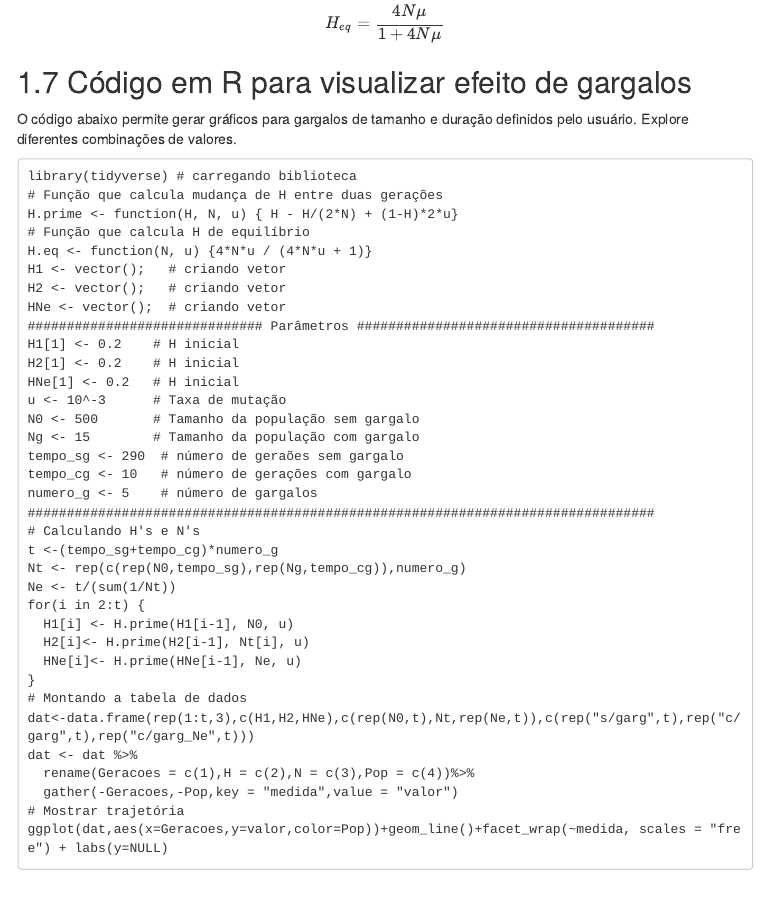
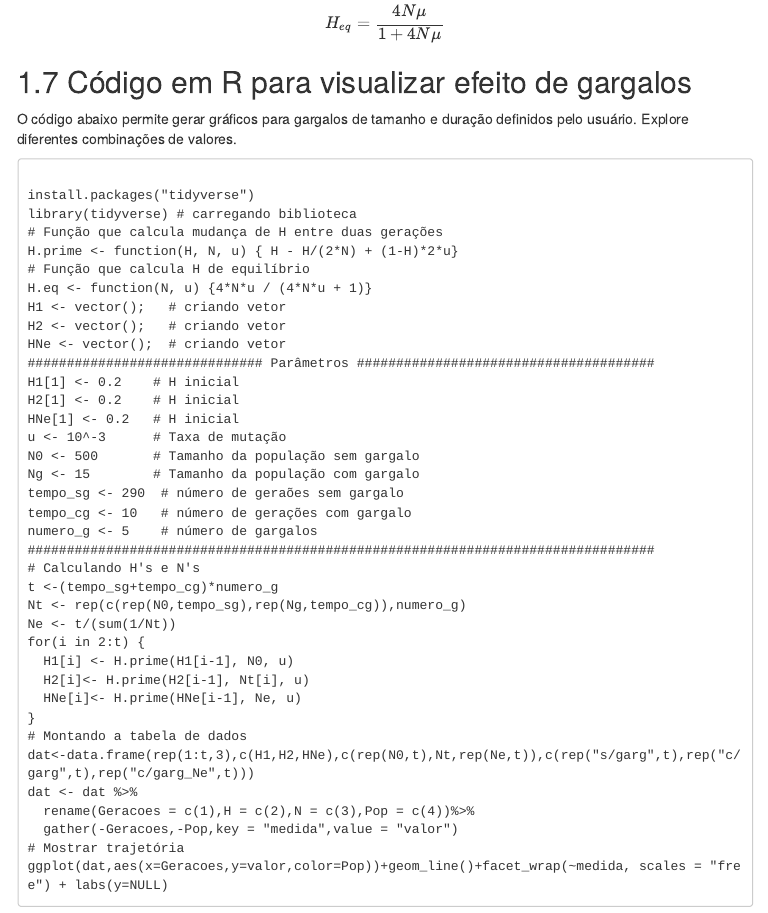
Before and after one commit to diogomeyer/BIO0313, an R Markdown document (aula1.Rmd): the page in a window 1100 px wide, from 3490 px down. The pictures show the output file aula1.html that the author committed with the source, opened offline; menus at the side of the page are left out.

Commit message:
install package

````diff
--- a/aula1.Rmd
+++ b/aula1.Rmd
@@ -128,6 +128,8 @@ $$ H_{eq} = \frac{4N\mu}{1 + 4N\mu} $$
 O código abaixo permite gerar gráficos para gargalos de tamanho e duração definidos pelo usuário. Explore diferentes combinações de valores.
 
 ```
+
+install.packages("tidyverse")
 library(tidyverse) # carregando biblioteca
 # Função que calcula mudança de H entre duas gerações
 H.prime <- function(H, N, u) { H - H/(2*N) + (1-H)*2*u}
````
Also changed, not shown: aula1.html.
